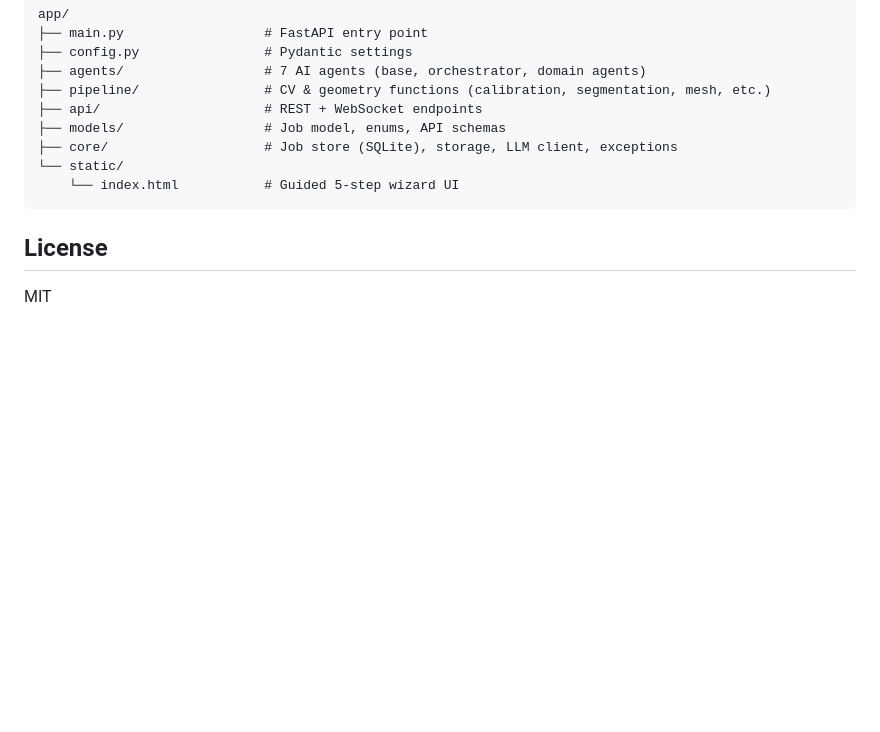
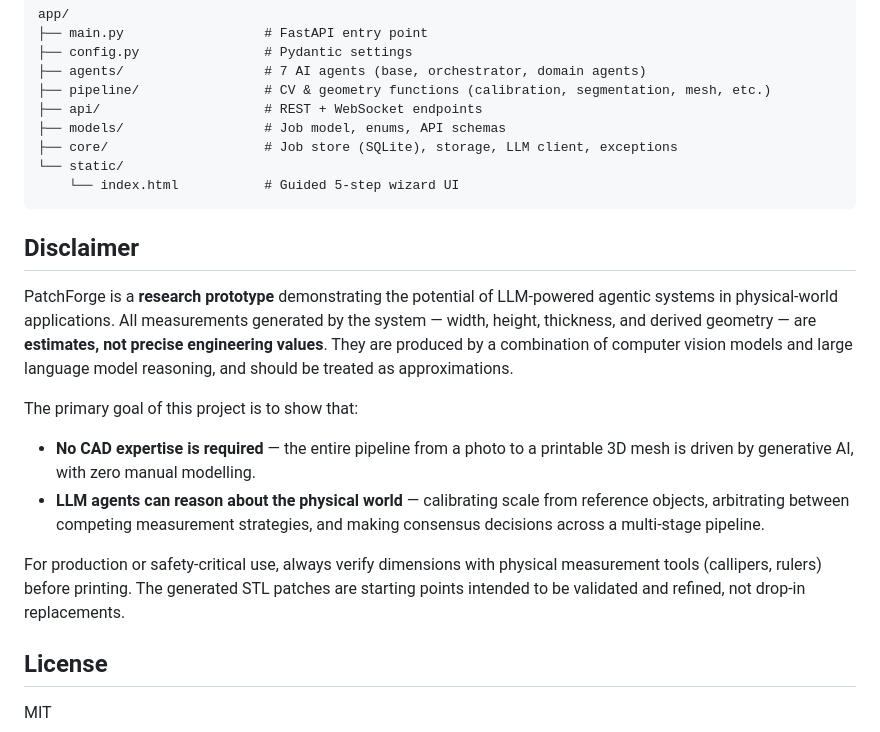
Before and after one commit to codebrain001/PatchForge, a Markdown page: README.md, the part around the change. Drawn GitHub-style; blank space fills up the shorter version.

Commit message:
Add disclaimer to README: estimates not precise, demo of LLM agents, no CAD required

````diff
--- a/README.md
+++ b/README.md
@@ -147,6 +147,17 @@ app/
     └── index.html           # Guided 5-step wizard UI
 ```
 
+## Disclaimer
+
+PatchForge is a **research prototype** demonstrating the potential of LLM-powered agentic systems in physical-world applications. All measurements generated by the system — width, height, thickness, and derived geometry — are **estimates, not precise engineering values**. They are produced by a combination of computer vision models and large language model reasoning, and should be treated as approximations.
+
+The primary goal of this project is to show that:
+
+- **No CAD expertise is required** — the entire pipeline from a photo to a printable 3D mesh is driven by generative AI, with zero manual modelling.
+- **LLM agents can reason about the physical world** — calibrating scale from reference objects, arbitrating between competing measurement strategies, and making consensus decisions across a multi-stage pipeline.
+
+For production or safety-critical use, always verify dimensions with physical measurement tools (callipers, rulers) before printing. The generated STL patches are starting points intended to be validated and refined, not drop-in replacements.
+
 ## License
 
 MIT
````
